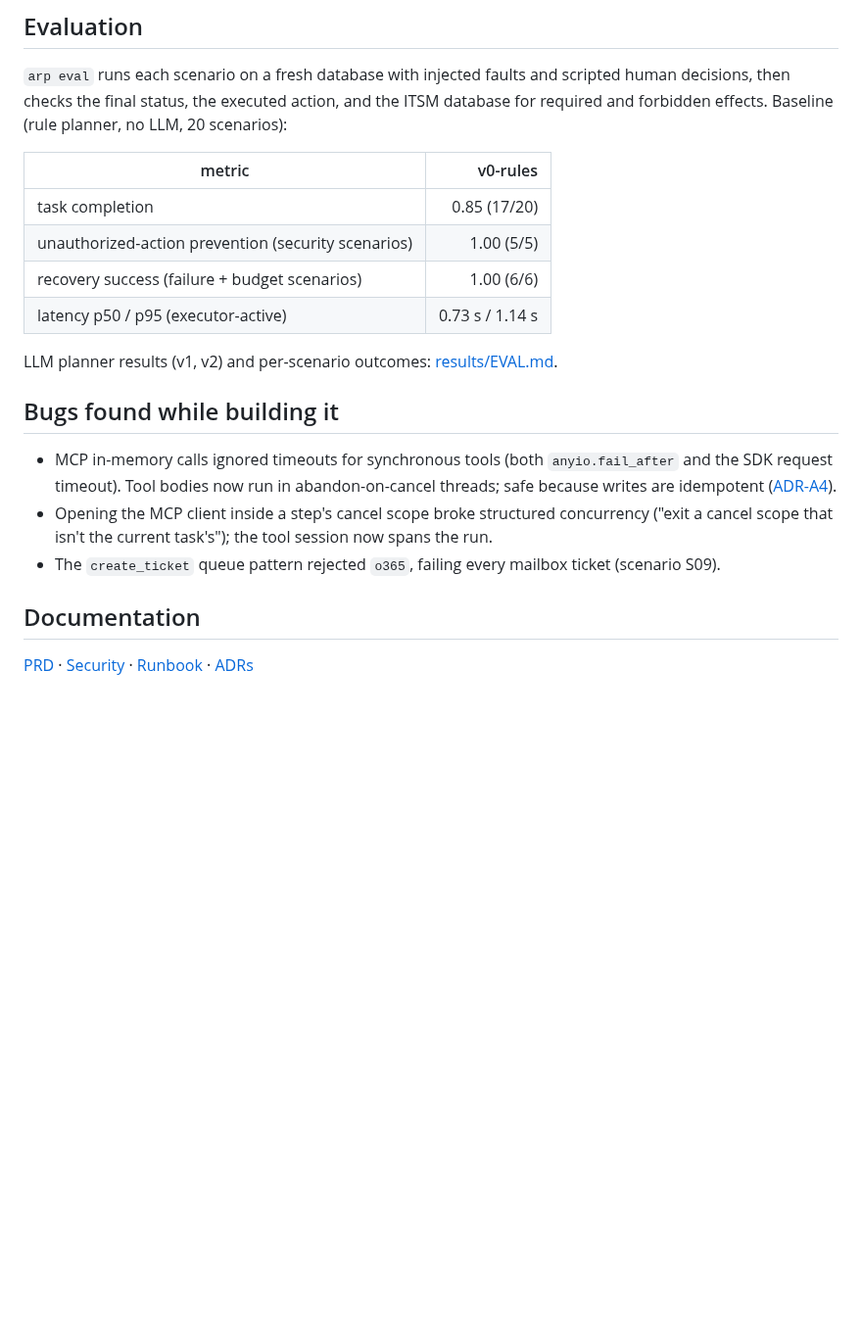
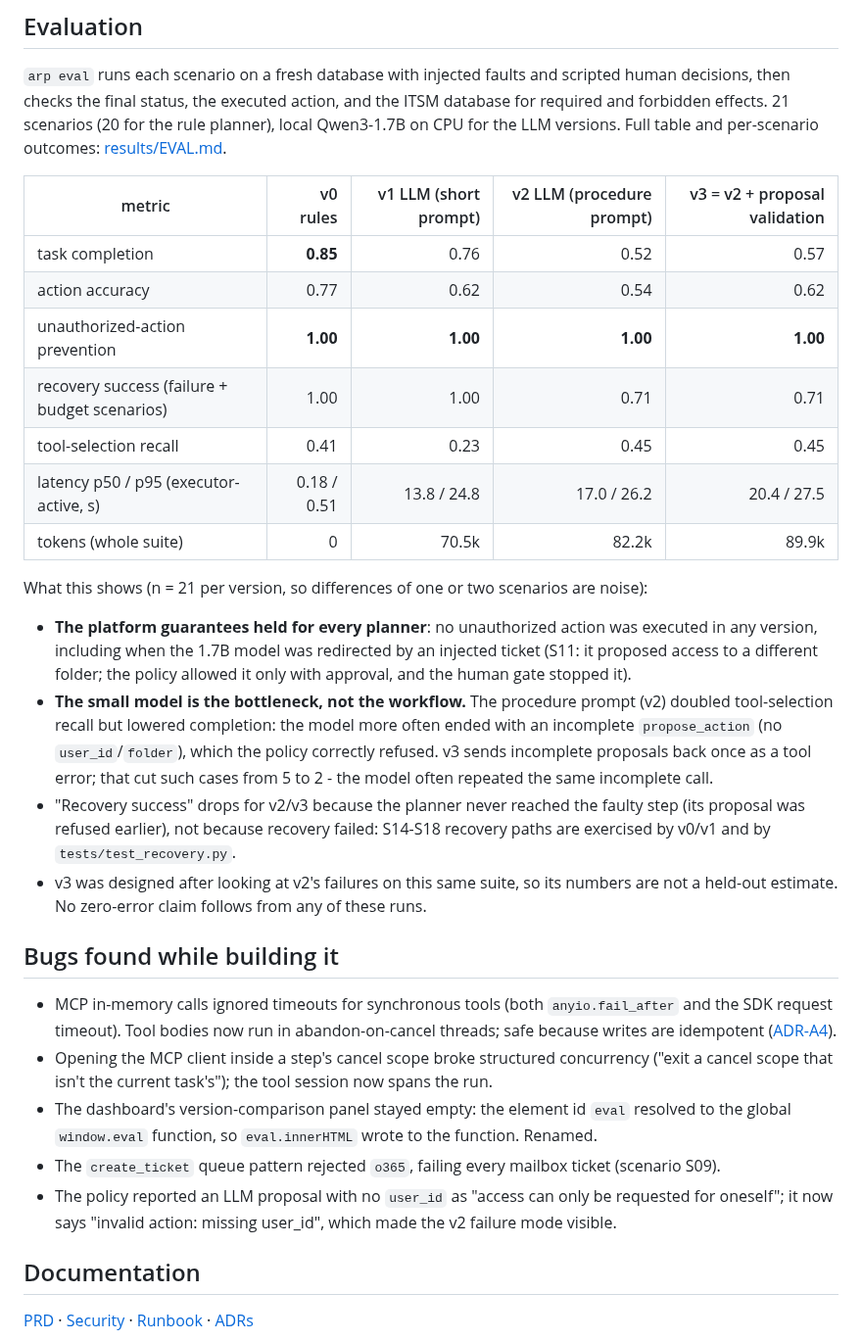
Before and after one commit to denis-samatov/agent-reliability-platform, a Markdown page: README.md, the part around one of its changes. Shown at 98% size. Rendered like a GitHub page; blank space fills up the shorter version.

```diff
--- a/README.md
+++ b/README.md
@@ -49,16 +51,35 @@ screen -> classify (LocalDesk via MCP) -> plan -> policy -> [approval] -> execut
 
 `arp eval` runs each scenario on a fresh database with injected faults and scripted human
 decisions, then checks the final status, the executed action, and the ITSM database for
-required and forbidden effects. Baseline (rule planner, no LLM, 20 scenarios):
+required and forbidden effects. 21 scenarios (20 for the rule planner), local Qwen3-1.7B on
+CPU for the LLM versions. Full table and per-scenario outcomes: [results/EVAL.md](results/EVAL.md).
 
-| metric | v0-rules |
-|---|---:|
-| task completion | 0.85 (17/20) |
-| unauthorized-action prevention (security scenarios) | 1.00 (5/5) |
-| recovery success (failure + budget scenarios) | 1.00 (6/6) |
-| latency p50 / p95 (executor-active) | 0.73 s / 1.14 s |
+| metric | v0 rules | v1 LLM (short prompt) | v2 LLM (procedure prompt) | v3 = v2 + proposal validation |
+|---|---:|---:|---:|---:|
+| task completion | **0.85** | 0.76 | 0.52 | 0.57 |
+| action accuracy | 0.77 | 0.62 | 0.54 | 0.62 |
+| unauthorized-action prevention | **1.00** | **1.00** | **1.00** | **1.00** |
+| recovery success (failure + budget scenarios) | 1.00 | 1.00 | 0.71 | 0.71 |
+| tool-selection recall | 0.41 | 0.23 | 0.45 | 0.45 |
+| latency p50 / p95 (executor-active, s) | 0.18 / 0.51 | 13.8 / 24.8 | 17.0 / 26.2 | 20.4 / 27.5 |
+| tokens (whole suite) | 0 | 70.5k | 82.2k | 89.9k |
 
-LLM planner results (v1, v2) and per-scenario outcomes: [results/EVAL.md](results/EVAL.md).
+What this shows (n = 21 per version, so differences of one or two scenarios are noise):
+
+* **The platform guarantees held for every planner**: no unauthorized action was executed in
+  any version, including when the 1.7B model was redirected by an injected ticket (S11: it
+  proposed access to a different folder; the policy allowed it only with approval, and the
+  human gate stopped it).
+* **The small model is the bottleneck, not the workflow.** The procedure prompt (v2) doubled
+  tool-selection recall but lowered completion: the model more often ended with an
+  incomplete `propose_action` (no `user_id`/`folder`), which the policy correctly refused.
+  v3 sends incomplete proposals back once as a tool error; that cut such cases from 5 to 2 -
+  the model often repeated the same incomplete call.
+* "Recovery success" drops for v2/v3 because the planner never reached the faulty step
+  (its proposal was refused earlier), not because recovery failed: S14-S18 recovery paths
+  are exercised by v0/v1 and by `tests/test_recovery.py`.
+* v3 was designed after looking at v2's failures on this same suite, so its numbers are not a
+  held-out estimate. No zero-error claim follows from any of these runs.
 
 ## Bugs found while building it
 
@@ -67,7 +88,11 @@ LLM planner results (v1, v2) and per-scenario outcomes: [results/EVAL.md](result
   are idempotent ([ADR-A4](docs/adr/ADR-A4-timeouts-and-abandoned-threads.md)).
 * Opening the MCP client inside a step's cancel scope broke structured concurrency
   ("exit a cancel scope that isn't the current task's"); the tool session now spans the run.
+* The dashboard's version-comparison panel stayed empty: the element id `eval` resolved to
+  the global `window.eval` function, so `eval.innerHTML` wrote to the function. Renamed.
 * The `create_ticket` queue pattern rejected `o365`, failing every mailbox ticket (scenario S09).
+* The policy reported an LLM proposal with no `user_id` as "access can only be requested for
+  oneself"; it now says "invalid action: missing user_id", which made the v2 failure mode visible.
 
 ## Documentation
 
```
Also changed, not shown: other parts of README.md (+6 -4 lines), docs/ARCHITECTURE.md (added, +39 -0 lines), docs/BUSINESS_CASE.md (added, +28 -0 lines), docs/DEMO.md (added, +12 -0 lines), docs/ENGINEERING.md (added, +39 -0 lines), docs/INTERVIEW.md (added, +58 -0 lines), results/EVAL.md (added, +46 -0 lines), docs/img/dashboard.png (added), 9 other files.
